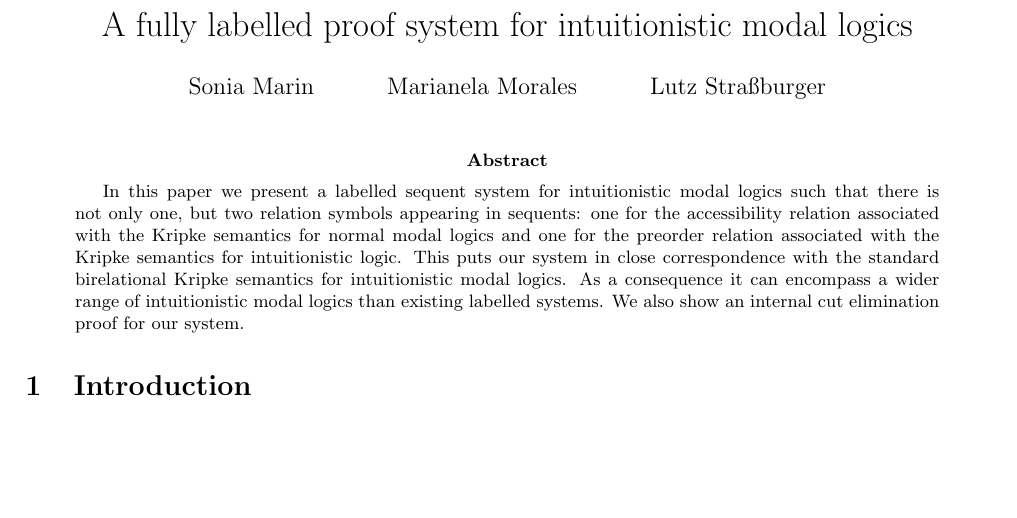
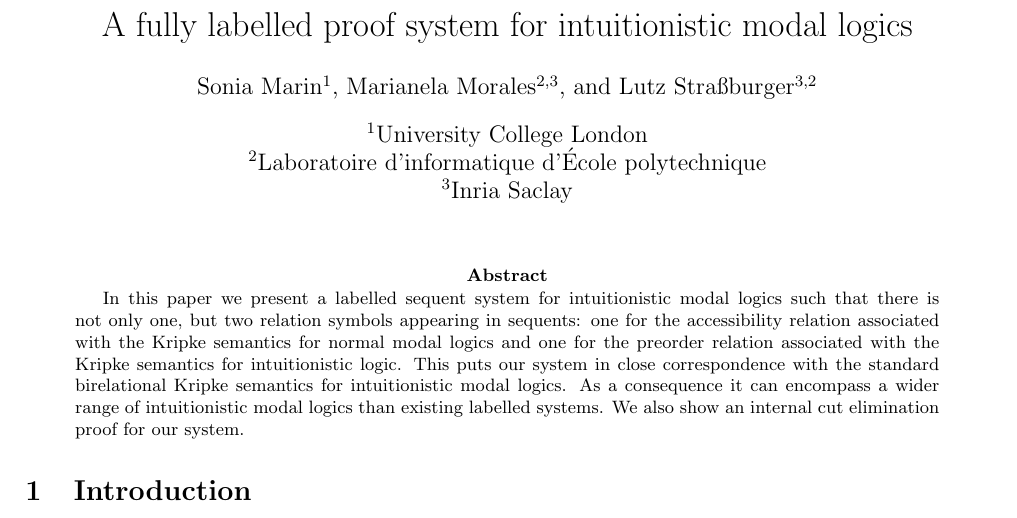
Before and after one commit to marianelamorales/labIK, a LaTeX paper (caleidoscope/main.tex): part of page 1 of 15, cut so that both start at the same text, the shorter picture padded with empty space. Compiled offline with pdfLaTeX.

Commit message:
added affiliation (the admin at HAL insisted)

```diff
--- a/caleidoscope/main.tex
+++ b/caleidoscope/main.tex
@@ -1,12 +1,15 @@
 \documentclass[a4paper]{article}
-
+\usepackage{authblk}
 \input{new-macros}
 
 \title{A fully labelled proof system for intuitionistic modal logics}
-\author{Sonia Marin \and
-	Marianela Morales
-	\and
-	Lutz Stra{\ss}burger }
+\author[1]{Sonia Marin}
+\author[2,3]{Marianela Morales}
+\author[3,2]{Lutz Stra{\ss}burger}
+\affil[1]{University College London}
+\affil[2]{Laboratoire d'informatique d'\'Ecole polytechnique}
+\affil[3]{Inria Saclay}
+
 \date{}
 
 \begin{document}
```
